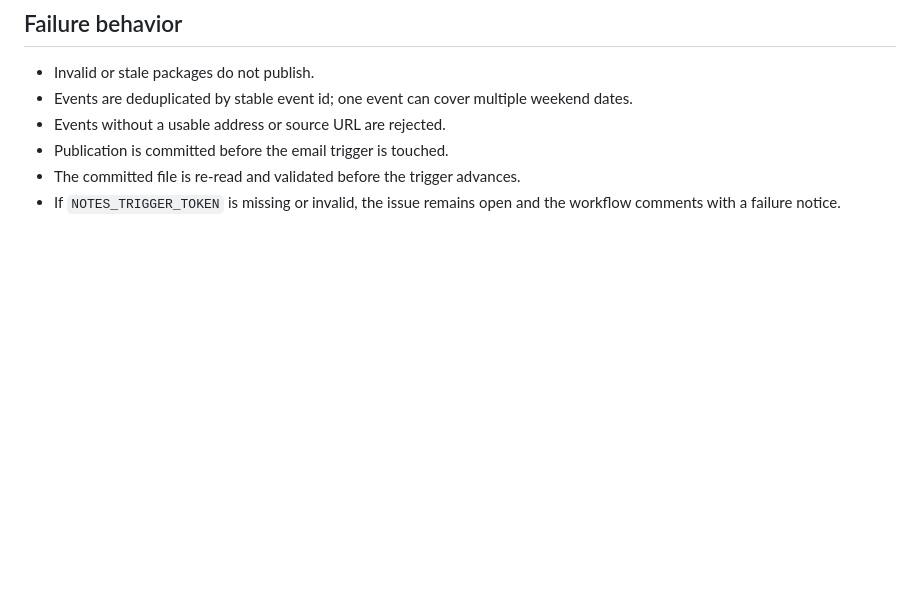
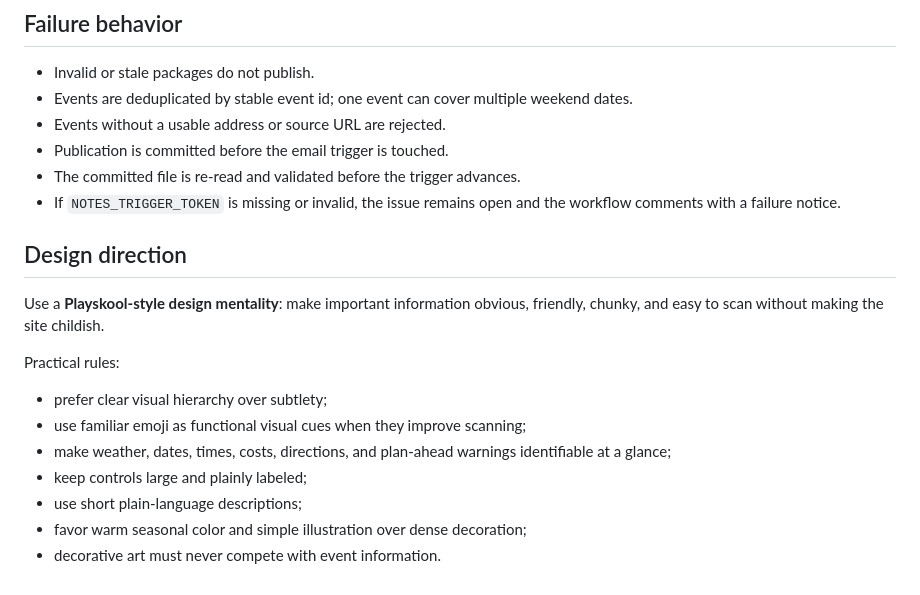
Before and after one commit to BigCatMellow/weekend_activites, a Markdown page: README.md, the part around the change. GitHub-like rendering; blank space fills up the shorter version.

Commit message:
Document Playskool-style design direction

```diff
--- a/README.md
+++ b/README.md
@@ -121,3 +121,18 @@ After `NOTES_TRIGGER_TOKEN` is configured:
 - Publication is committed before the email trigger is touched.
 - The committed file is re-read and validated before the trigger advances.
 - If `NOTES_TRIGGER_TOKEN` is missing or invalid, the issue remains open and the workflow comments with a failure notice.
+
+
+## Design direction
+
+Use a **Playskool-style design mentality**: make important information obvious, friendly, chunky, and easy to scan without making the site childish.
+
+Practical rules:
+
+- prefer clear visual hierarchy over subtlety;
+- use familiar emoji as functional visual cues when they improve scanning;
+- make weather, dates, times, costs, directions, and plan-ahead warnings identifiable at a glance;
+- keep controls large and plainly labeled;
+- use short plain-language descriptions;
+- favor warm seasonal color and simple illustration over dense decoration;
+- decorative art must never compete with event information.
```
